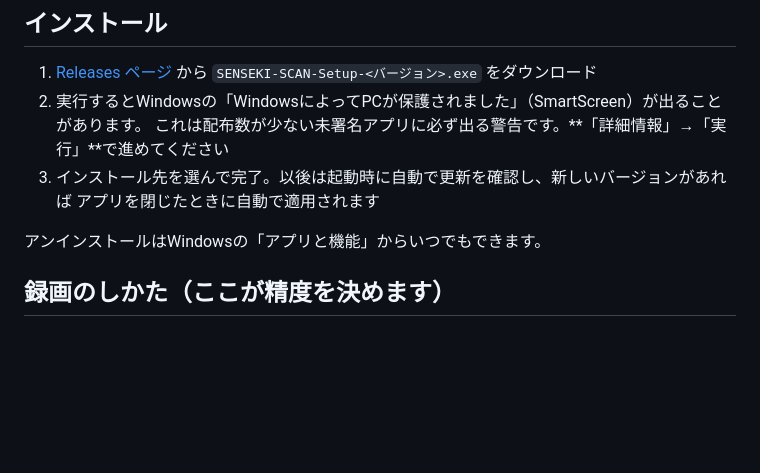
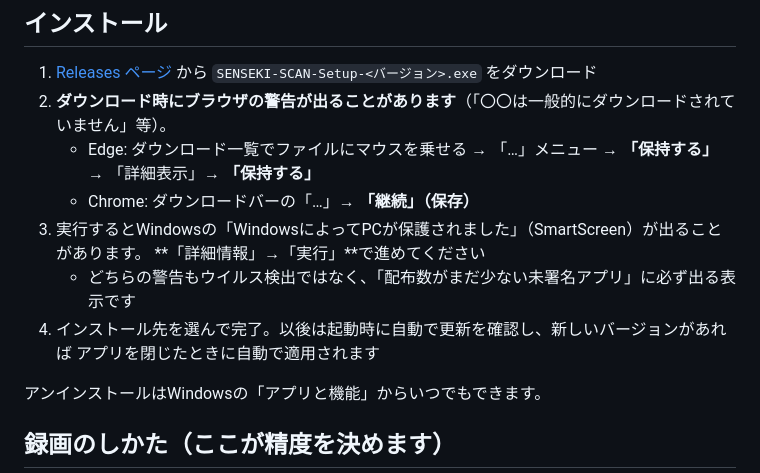
Before and after one commit to KawasakiKeitoGames/senseki-scan, a Markdown page: docs/manual.md, the part around the change. Drawn GitHub-style; blank space fills up the shorter version.

Commit message:
manual: ダウンロード時のブラウザ警告(Edge/Chrome)の回避手順を追記
Co-Authored-By: Claude Fable 5 <noreply@anthropic.com>

```diff
--- a/docs/manual.md
+++ b/docs/manual.md
@@ -13,10 +13,15 @@ CSVを作る Windows 用アプリです。**解析はすべてお使いのPC内
 
 1. [Releases ページ](https://github.com/KawasakiKeitoGames/senseki-scan/releases/latest) から
    `SENSEKI-SCAN-Setup-<バージョン>.exe` をダウンロード
-2. 実行するとWindowsの「WindowsによってPCが保護されました」（SmartScreen）が出ることがあります。
-   これは配布数が少ない未署名アプリに必ず出る警告です。**「詳細情報」→「実行」**で進めてください
-3. インストール先を選んで完了。以後は起動時に自動で更新を確認し、新しいバージョンがあれば
+2. **ダウンロード時にブラウザの警告が出ることがあります**（「〇〇は一般的にダウンロードされていません」等）。
+   - Edge: ダウンロード一覧でファイルにマウスを乗せる → 「…」メニュー → **「保持する」** → 「詳細表示」→ **「保持する」**
+   - Chrome: ダウンロードバーの「…」→ **「継続」（保存）**
+3. 実行するとWindowsの「WindowsによってPCが保護されました」（SmartScreen）が出ることがあります。
+   **「詳細情報」→「実行」**で進めてください
+   - どちらの警告もウイルス検出ではなく、「配布数がまだ少ない未署名アプリ」に必ず出る表示です
+4. インストール先を選んで完了。以後は起動時に自動で更新を確認し、新しいバージョンがあれば
    アプリを閉じたときに自動で適用されます
+
 
 アンインストールはWindowsの「アプリと機能」からいつでもできます。
 
```
